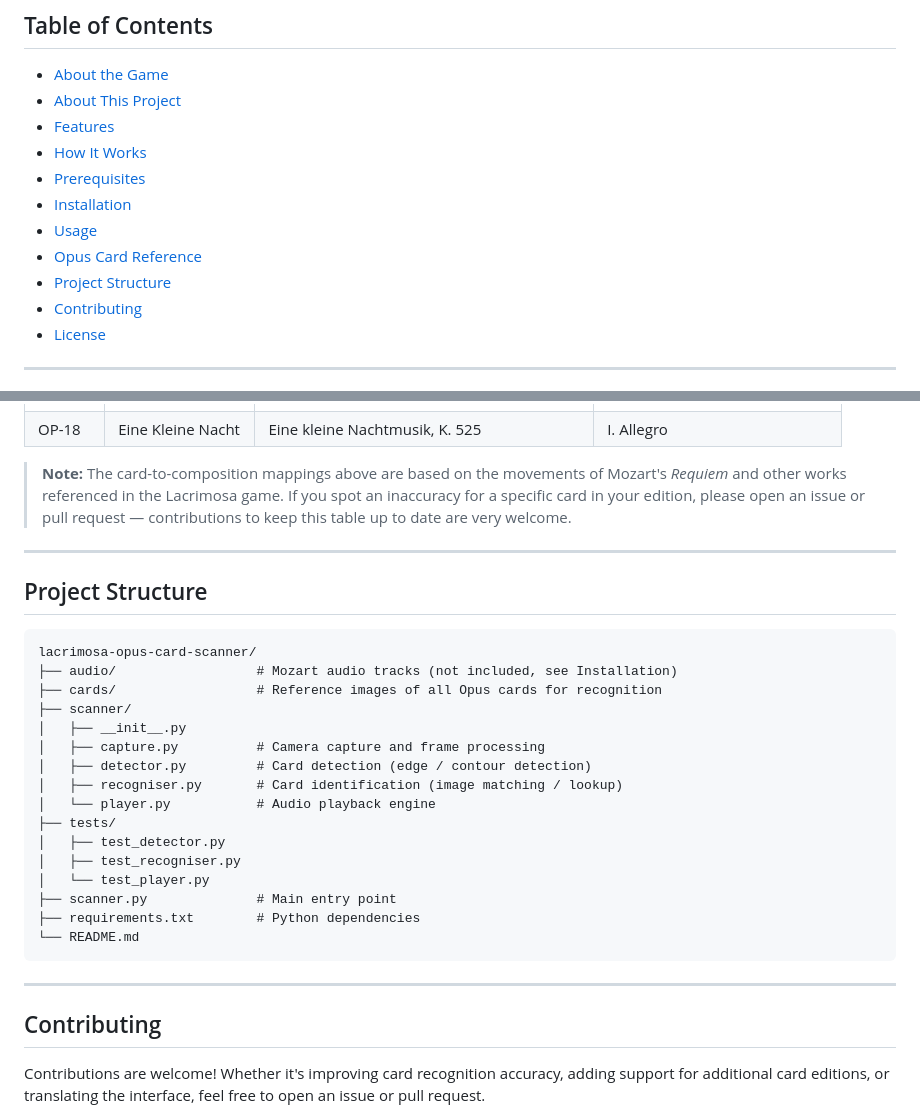
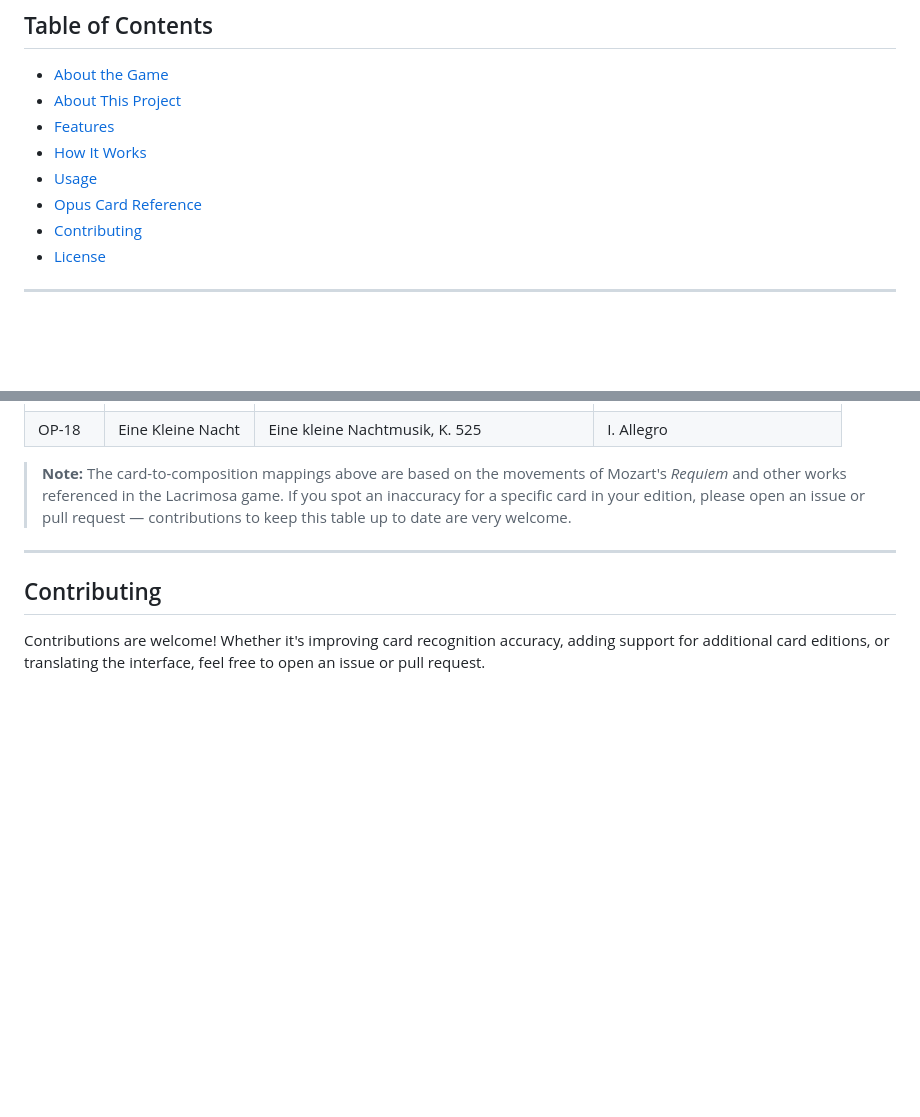
Before and after one commit to MarcMevert/lacrimosa-opus-card-scanner, a Markdown page: README.md, 2 parts joined by grey strips. Drawn GitHub-style; blank space fills up the shorter version.

````diff
--- a/README.md
+++ b/README.md
@@ -10,11 +10,8 @@ A card scanner application for the board game **[Lacrimosa](https://www.kosmos.d
 - [About This Project](#about-this-project)
 - [Features](#features)
 - [How It Works](#how-it-works)
-- [Prerequisites](#prerequisites)
-- [Installation](#installation)
 - [Usage](#usage)
 - [Opus Card Reference](#opus-card-reference)
-- [Project Structure](#project-structure)
 - [Contributing](#contributing)
 - [License](#license)
 
@@ -181,29 +124,6 @@ The table below lists all Opus cards in the game and their corresponding Mozart
 
 ---
 
-## Project Structure
-
-```
-lacrimosa-opus-card-scanner/
-├── audio/                  # Mozart audio tracks (not included, see Installation)
-├── cards/                  # Reference images of all Opus cards for recognition
-├── scanner/
-│   ├── __init__.py
-│   ├── capture.py          # Camera capture and frame processing
-│   ├── detector.py         # Card detection (edge / contour detection)
-│   ├── recogniser.py       # Card identification (image matching / lookup)
-│   └── player.py           # Audio playback engine
-├── tests/
-│   ├── test_detector.py
-│   ├── test_recogniser.py
-│   └── test_player.py
-├── scanner.py              # Main entry point
-├── requirements.txt        # Python dependencies
-└── README.md
-```
-
----
-
 ## Contributing
 
 Contributions are welcome! Whether it's improving card recognition accuracy, adding support for additional card editions, or translating the interface, feel free to open an issue or pull request.
````
Also changed, not shown: other parts of README.md (+2 -56 lines).
